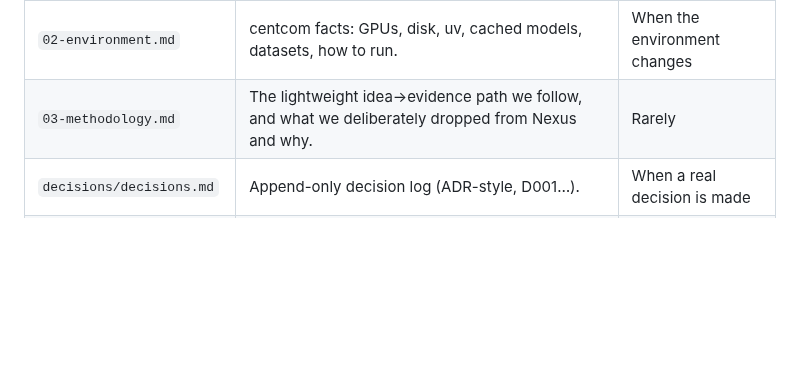
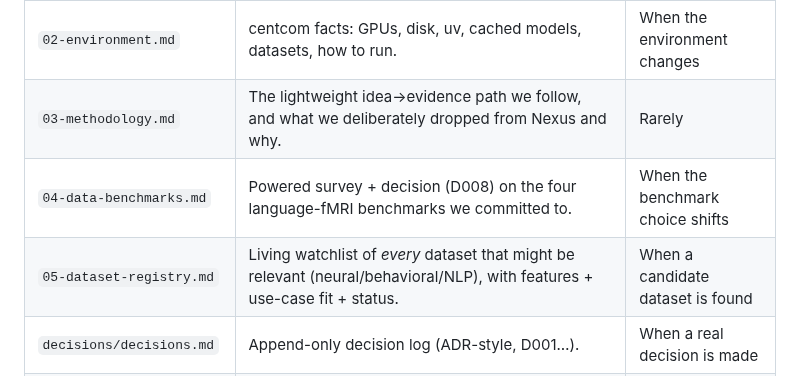
Before and after one commit to MohammadErfan-Jabbari/brain-alignment, a Markdown page: docs/README.md, the part around the change. GitHub-like rendering; blank space fills up the shorter version.

```diff
--- a/docs/README.md
+++ b/docs/README.md
@@ -18,6 +18,8 @@ We do *not* run the heavy Nexus stage-machine here. See `03-methodology.md` for
 | `01-research-landscape.md` | Literature frontier map: prior art, the gap, the falsifiable assumptions, anti-confound protocol, baselines. | When literature shifts |
 | `02-environment.md` | centcom facts: GPUs, disk, uv, cached models, datasets, how to run. | When the environment changes |
 | `03-methodology.md` | The lightweight idea→evidence path we follow, and what we deliberately dropped from Nexus and why. | Rarely |
+| `04-data-benchmarks.md` | Powered survey + decision (D008) on the four language-fMRI benchmarks we committed to. | When the benchmark choice shifts |
+| `05-dataset-registry.md` | Living watchlist of *every* dataset that might be relevant (neural/behavioral/NLP), with features + use-case fit + status. | When a candidate dataset is found |
 | `decisions/decisions.md` | Append-only decision log (ADR-style, D001…). | When a real decision is made |
 | `timeline/` | Immutable session logs `YYYY-MM-DD-HHMM.md`. The path we actually walked. | End of each session |
 | `hypotheses/` | One file per hypothesis (`HNNN_…`). Falsifiable claim + kill criteria. | Stage: Claim onward |
```
Also changed, not shown: docs/05-dataset-registry.md (added, +96 -0 lines).
